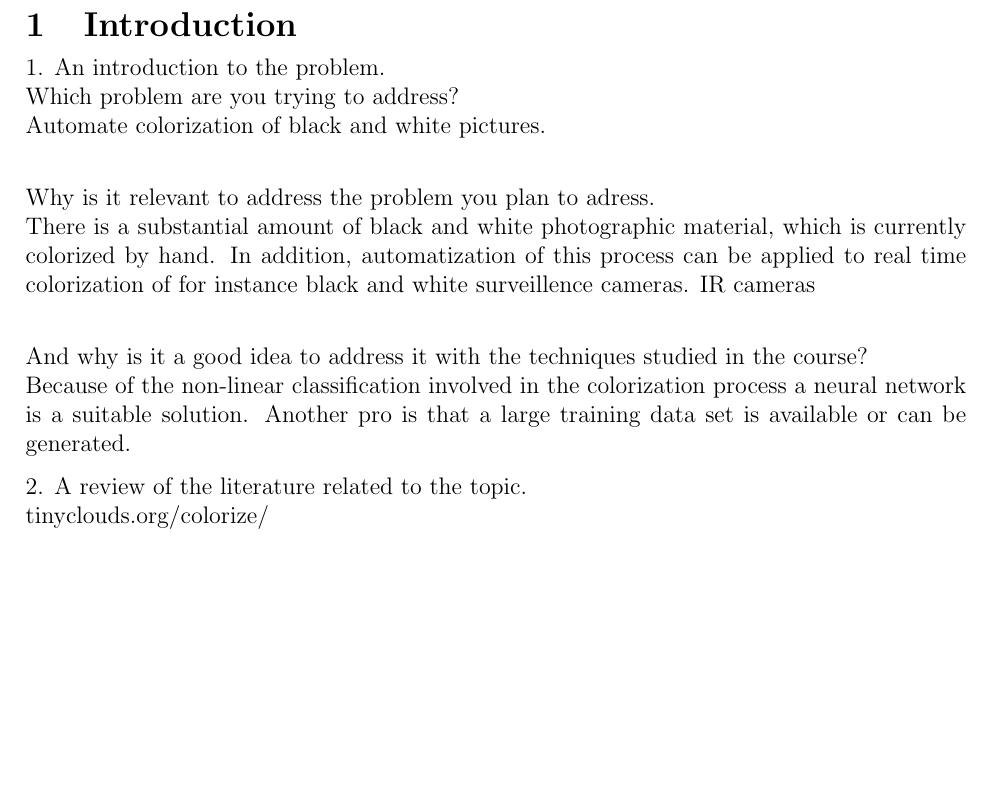
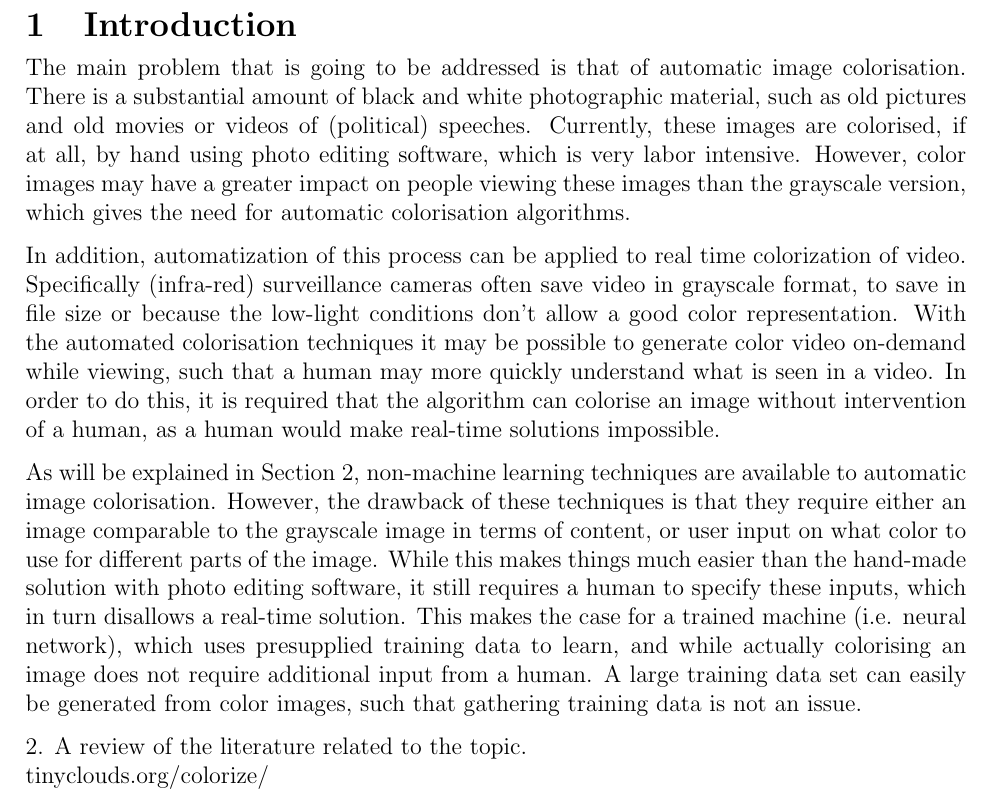
Before and after one commit to DawudH/NNCourse, a LaTeX document (Reports/B_Project_description/Report.tex, which reads Reports/B_Project_description/Chapter/Introduction.tex): part of page 3 of 6, cut so that both start at the same text, the shorter picture padded with empty space. Compiled offline with pdfLaTeX.

Commit message:
changed introduction text to a more fluent piece of text

```diff
--- a/Reports/B_Project_description/Chapter/Introduction.tex
+++ b/Reports/B_Project_description/Chapter/Introduction.tex
@@ -1,13 +1,9 @@
 \section{Introduction}
-1. An introduction to the problem.\\
-Which problem are you trying to address?\\
-Automate colorization of black and white pictures. \\
+The main problem that is going to be addressed is that of automatic image colorisation. There is a substantial amount of black and white photographic material, such as old pictures and old movies or videos of (political) speeches. Currently, these images are colorised, if at all, by hand using photo editing software, which is very labor intensive. However, color images may have a greater impact on people viewing these images than the grayscale version, which gives the need for automatic colorisation algorithms.
 
-Why is it relevant to address the problem you plan to adress.\\
-There is a substantial amount of black and white photographic material, which is currently colorized by hand. In addition, automatization of this process can be applied to real time colorization of for instance black and white surveillence cameras. IR cameras\\
+In addition, automatization of this process can be applied to real time colorization of video. Specifically (infra-red) surveillance cameras often save video in grayscale format, to save in file size or because the low-light conditions don't allow a good color representation. With the automated colorisation techniques it may be possible to generate color video on-demand while viewing, such that a human may more quickly understand what is seen in a video. In order to do this, it is required that the algorithm can colorise an image without intervention of a human, as a human would make real-time solutions impossible.
 
-And why is it a good idea to address it with the techniques studied in the course?\\
-Because of the non-linear classification involved in the colorization process  a neural network is a suitable solution. Another pro is that a large training data set is available or can be generated.
+As will be explained in Section \ref{sec:litreview}, non-machine learning techniques are available to automatic image colorisation. However, the drawback of these techniques is that they require either an image comparable to the grayscale image in terms of content, or user input on what color to use for different parts of the image. While this makes things much easier than the hand-made solution with photo editing software, it still requires a human to specify these inputs, which in turn disallows a real-time solution. This makes the case for a trained machine (i.e. neural network), which uses presupplied training data to learn, and while actually colorising an image does not require additional input from a human. A large training data set can easily be generated from color images, such that gathering training data is not an issue.
 
 2. A review of the literature related to the topic.\\
 tinyclouds.org/colorize/\\
```
Also changed, not shown: Reports/B_Project_description/Chapter/LiteratureReview.tex (+1 -1 lines).
